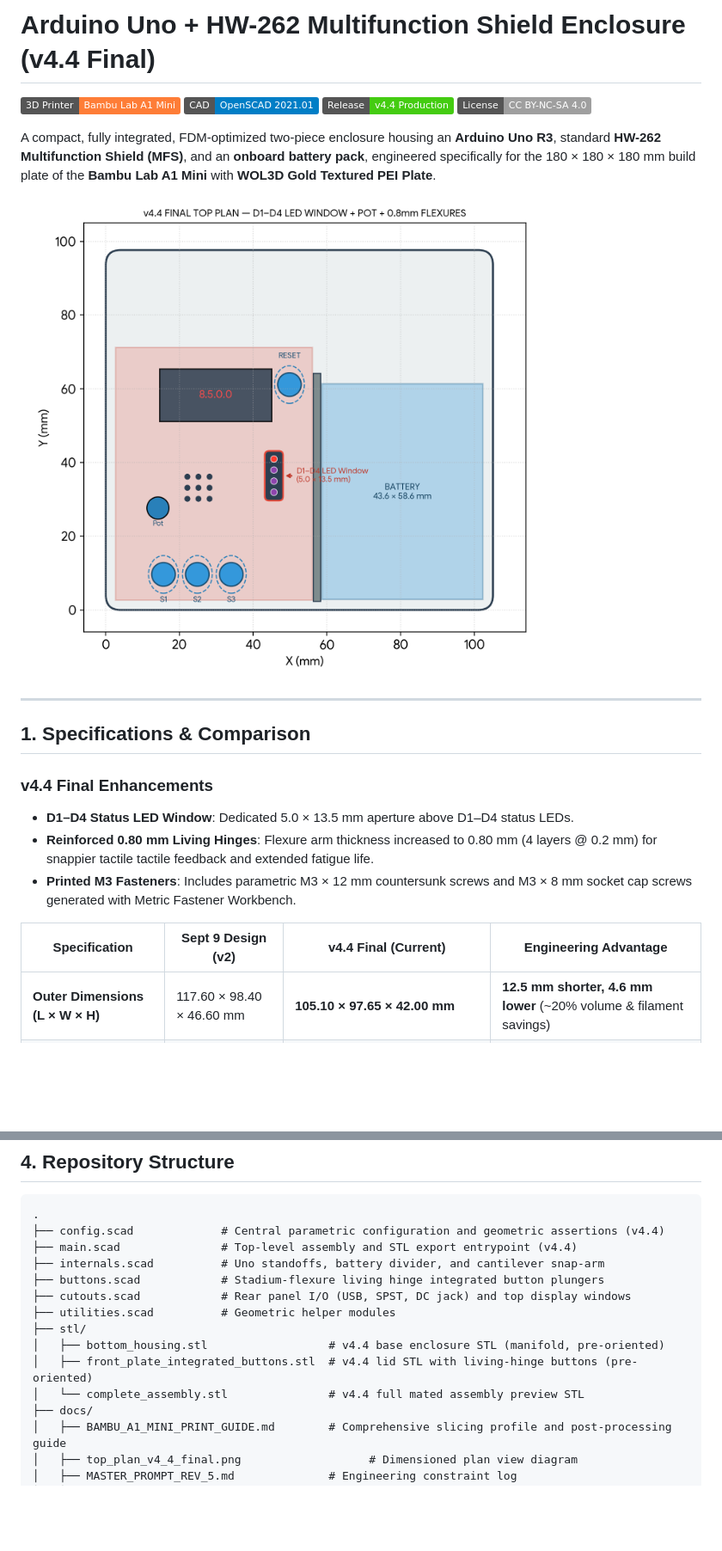
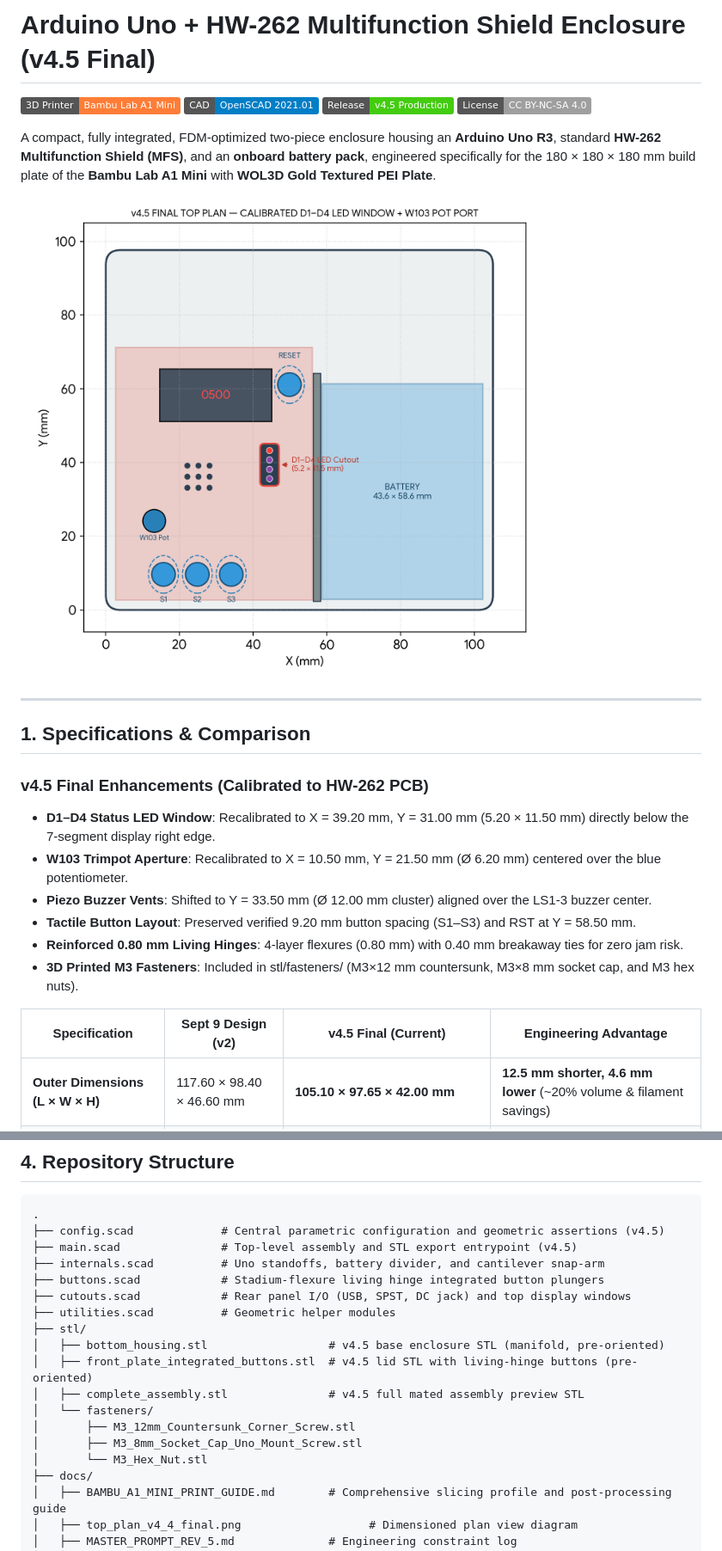
Before and after one commit to tumesh007/arduino-multifunction-shield-case, a Markdown page: README.md, 2 parts joined by grey strips. Shown at 86% size. GitHub-like rendering; pictures changed too: docs/top_plan_v4_5_final.png (added); badges without logos; blank space fills up the shorter version.

Commit message:
feat: Release v4.5 production design with calibrated HW-262 PCB apertures
- Recalibrated D1-D4 status LED window (X = 39.20 mm, Y = 31.00 mm, 5.20 x 11.50 mm) under 7-segment display
- Recalibrated W103 potentiometer aperture (X = 10.50 mm, Y = 21.50 mm, Ø 6.20 mm) centered over blue trimpot
- Shifted piezo buzzer vent cluster to Y = 33.50 mm (Ø 12.0 mm) over LS1-3 buzzer
- Preserved verified 9.20 mm button spacing (S1-S3) and RST button at Y = 58.50 mm
- Preserved 0.80 mm living-hinge flexures with 0.40 mm breakaway ties
- Full support-free face-down printing compatibility on Bambu Lab A1 Mini (WOL3D Textured PEI)
- Updated printables bundle, dimensioned top plan diagram, and slicing guide for v4.5

````diff
--- a/README.md
+++ b/README.md
@@ -1,24 +1,27 @@
-# Arduino Uno + HW-262 Multifunction Shield Enclosure (v4.4 Final)
+# Arduino Uno + HW-262 Multifunction Shield Enclosure (v4.5 Final)
 
 [![Bambu Lab A1 Mini](https://img.shields.io/badge/3D_Printer-Bambu_Lab_A1_Mini-orange?logo=bambulab)](https://bambulab.com)
 [![OpenSCAD](https://img.shields.io/badge/CAD-OpenSCAD_2021.01-blue.svg)](https://openscad.org)
-[![Version](https://img.shields.io/badge/Release-v4.4_Production-brightgreen.svg)]()
+[![Version](https://img.shields.io/badge/Release-v4.5_Production-brightgreen.svg)]()
 [![License: CC BY-NC-SA 4.0](https://img.shields.io/badge/License-CC_BY--NC--SA_4.0-lightgrey.svg)](LICENSE)
 
 A compact, fully integrated, FDM-optimized two-piece enclosure housing an **Arduino Uno R3**, standard **HW-262 Multifunction Shield (MFS)**, and an **onboard battery pack**, engineered specifically for the 180 × 180 × 180 mm build plate of the **Bambu Lab A1 Mini** with **WOL3D Gold Textured PEI Plate**.
 
-![Top Plan v4.4](docs/top_plan_v4_4_final.png)
+![Top Plan v4.5](docs/top_plan_v4_5_final.png)
 
 ---
 
 ## 1. Specifications & Comparison
 
-### v4.4 Final Enhancements
-- **D1–D4 Status LED Window**: Dedicated 5.0 × 13.5 mm aperture above D1–D4 status LEDs.
-- **Reinforced 0.80 mm Living Hinges**: Flexure arm thickness increased to 0.80 mm (4 layers @ 0.2 mm) for snappier tactile tactile feedback and extended fatigue life.
-- **Printed M3 Fasteners**: Includes parametric M3 × 12 mm countersunk screws and M3 × 8 mm socket cap screws generated with Metric Fastener Workbench.
+### v4.5 Final Enhancements (Calibrated to HW-262 PCB)
+- **D1–D4 Status LED Window**: Recalibrated to X = 39.20 mm, Y = 31.00 mm (5.20 × 11.50 mm) directly below the 7-segment display right edge.
+- **W103 Trimpot Aperture**: Recalibrated to X = 10.50 mm, Y = 21.50 mm (Ø 6.20 mm) centered over the blue potentiometer.
+- **Piezo Buzzer Vents**: Shifted to Y = 33.50 mm (Ø 12.00 mm cluster) aligned over the LS1-3 buzzer center.
+- **Tactile Button Layout**: Preserved verified 9.20 mm button spacing (S1–S3) and RST at Y = 58.50 mm.
+- **Reinforced 0.80 mm Living Hinges**: 4-layer flexures (0.80 mm) with 0.40 mm breakaway ties for zero jam risk.
+- **3D Printed M3 Fasteners**: Included in stl/fasteners/ (M3×12 mm countersunk, M3×8 mm socket cap, and M3 hex nuts).
 
-| Specification | Sept 9 Design (v2) | v4.4 Final (Current) | Engineering Advantage |
+| Specification | Sept 9 Design (v2) | v4.5 Final (Current) | Engineering Advantage |
 |---|---|---|---|
 | **Outer Dimensions (L × W × H)** | 117.60 × 98.40 × 46.60 mm | **105.10 × 97.65 × 42.00 mm** | **12.5 mm shorter, 4.6 mm lower** (~20% volume & filament savings) |
 | **Buttons / Tactile Interface** | 3 separate loose plungers (S1–S3) | **4 integrated living-hinge flexures** (S1, S2, S3, RST) | Single-piece lid print. Zero drop/jam risk; adds direct Reset switch access |
@@ -81,16 +84,20 @@ Both STL models in `stl/` are pre-oriented for immediate drop-and-print on the B
 
 ```
 .
-├── config.scad             # Central parametric configuration and geometric assertions (v4.4)
-├── main.scad               # Top-level assembly and STL export entrypoint (v4.4)
+├── config.scad             # Central parametric configuration and geometric assertions (v4.5)
+├── main.scad               # Top-level assembly and STL export entrypoint (v4.5)
 ├── internals.scad          # Uno standoffs, battery divider, and cantilever snap-arm
 ├── buttons.scad            # Stadium-flexure living hinge integrated button plungers
 ├── cutouts.scad            # Rear panel I/O (USB, SPST, DC jack) and top display windows
 ├── utilities.scad          # Geometric helper modules
 ├── stl/
-│   ├── bottom_housing.stl                  # v4.4 base enclosure STL (manifold, pre-oriented)
-│   ├── front_plate_integrated_buttons.stl  # v4.4 lid STL with living-hinge buttons (pre-oriented)
-│   └── complete_assembly.stl               # v4.4 full mated assembly preview STL
+│   ├── bottom_housing.stl                  # v4.5 base enclosure STL (manifold, pre-oriented)
+│   ├── front_plate_integrated_buttons.stl  # v4.5 lid STL with living-hinge buttons (pre-oriented)
+│   ├── complete_assembly.stl               # v4.5 full mated assembly preview STL
+│   └── fasteners/
+│       ├── M3_12mm_Countersunk_Corner_Screw.stl
+│       ├── M3_8mm_Socket_Cap_Uno_Mount_Screw.stl
+│       └── M3_Hex_Nut.stl
 ├── docs/
 │   ├── BAMBU_A1_MINI_PRINT_GUIDE.md        # Comprehensive slicing profile and post-processing guide
 │   ├── top_plan_v4_4_final.png                   # Dimensioned plan view diagram
````
Also changed, not shown: docs/BAMBU_A1_MINI_PRINT_GUIDE.md (+2 -2 lines), 5 other files.
